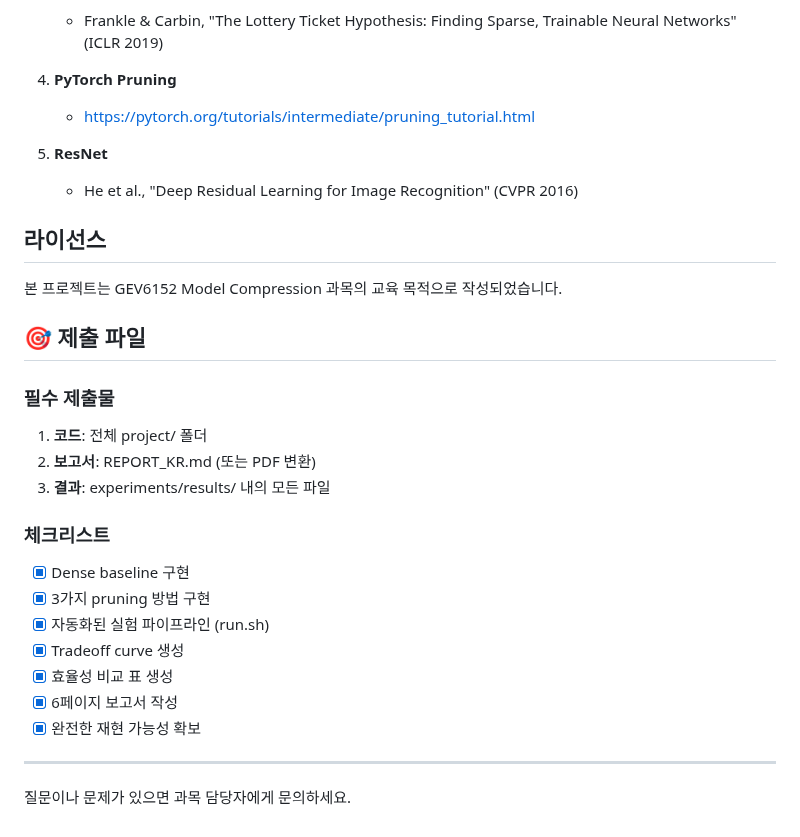
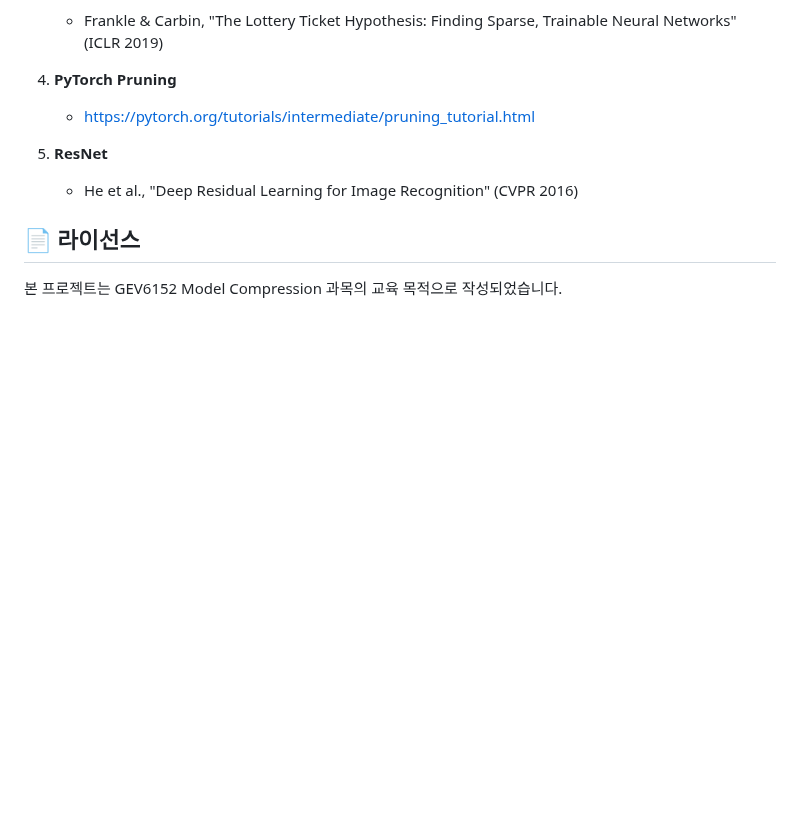
Before and after one commit to hijigoo/cifar-10-model-compression, a Markdown page: README.md, the part around the change. GitHub-like rendering; blank space fills up the shorter version.

Commit message:
docs: Remove submission section from README

```diff
--- a/README.md
+++ b/README.md
@@ -295,26 +295,6 @@ pip install --upgrade -r requirements.txt
 5. **ResNet**
    - He et al., "Deep Residual Learning for Image Recognition" (CVPR 2016)
 
-##  라이선스
+## 📄 라이선스
 
 본 프로젝트는 GEV6152 Model Compression 과목의 교육 목적으로 작성되었습니다.
-
-## 🎯 제출 파일
-
-### 필수 제출물
-1. **코드**: 전체 project/ 폴더
-2. **보고서**: REPORT_KR.md (또는 PDF 변환)
-3. **결과**: experiments/results/ 내의 모든 파일
-
-### 체크리스트
-- [x] Dense baseline 구현
-- [x] 3가지 pruning 방법 구현
-- [x] 자동화된 실험 파이프라인 (run.sh)
-- [x] Tradeoff curve 생성
-- [x] 효율성 비교 표 생성
-- [x] 6페이지 보고서 작성
-- [x] 완전한 재현 가능성 확보
-
----
-
-질문이나 문제가 있으면 과목 담당자에게 문의하세요.
```
